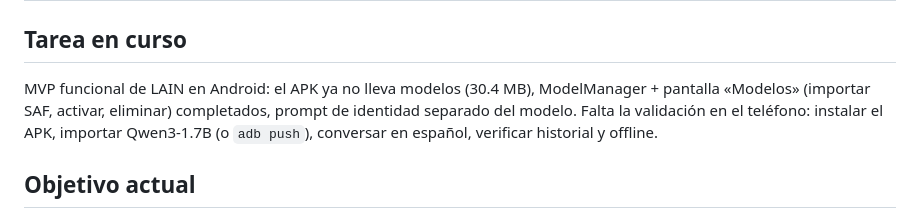
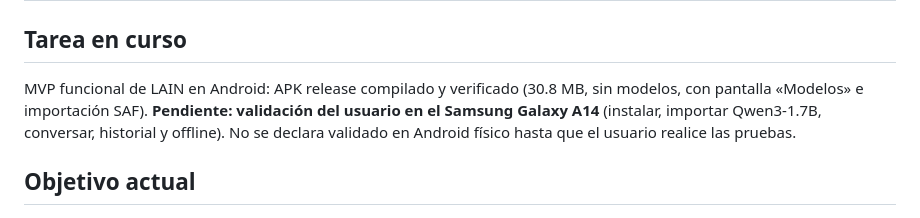
Before and after one commit to kharoldcanova/lain, a Markdown page: STATE.md, the part around the change. Drawn GitHub-style.

Commit message:
docs: APK del MVP compilado y verificado, pendiente validación en A14

```diff
--- a/STATE.md
+++ b/STATE.md
@@ -1,7 +1,7 @@
 # STATE.md
 
 ## Tarea en curso
-MVP funcional de LAIN en Android: el APK ya no lleva modelos (30.4 MB), ModelManager + pantalla «Modelos» (importar SAF, activar, eliminar) completados, prompt de identidad separado del modelo. Falta la validación en el teléfono: instalar el APK, importar Qwen3-1.7B (o `adb push`), conversar en español, verificar historial y offline.
+MVP funcional de LAIN en Android: APK release compilado y verificado (30.8 MB, sin modelos, con pantalla «Modelos» e importación SAF). **Pendiente: validación del usuario en el Samsung Galaxy A14** (instalar, importar Qwen3-1.7B, conversar, historial y offline). No se declara validado en Android físico hasta que el usuario realice las pruebas.
 
 ## Objetivo actual
 Validar el MVP en un dispositivo Android real con Qwen3-1.7B y el prompt de identidad (sin JSON de metacognición), y presentar el contrato de salida propuesto (Fase C.1) para su revisión antes del SFT de LAIN-ES MVP.
```
